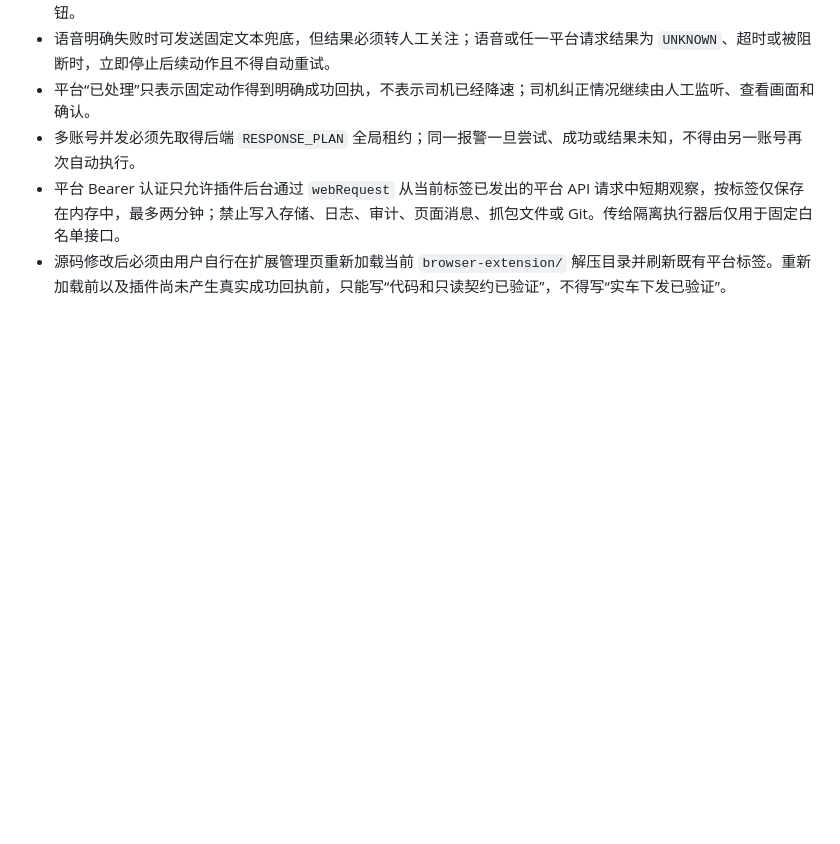
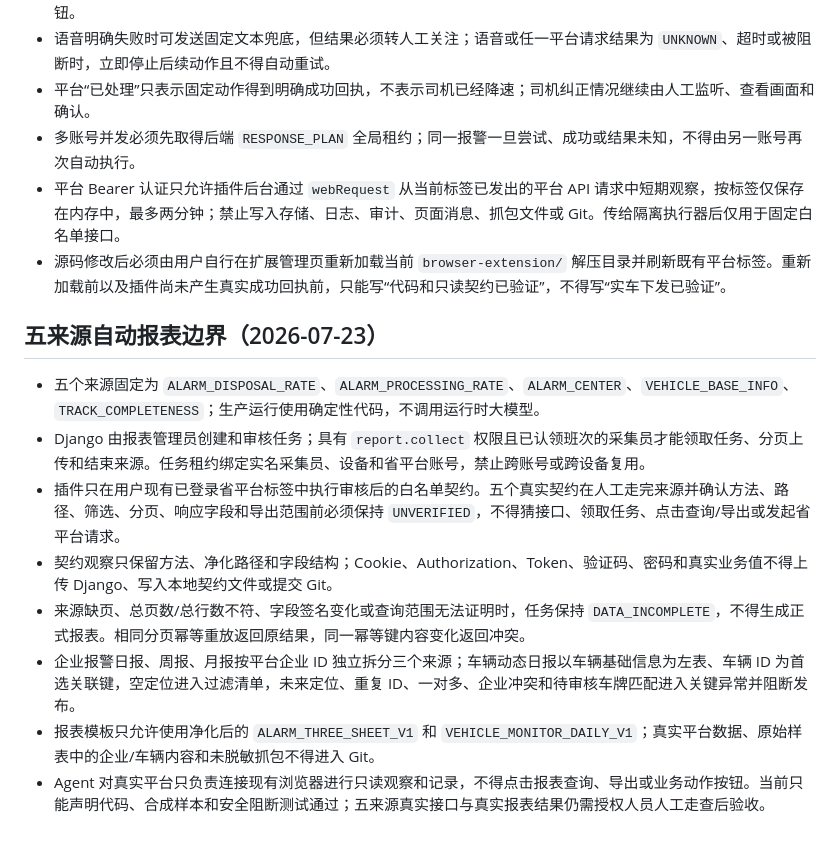
Before and after one commit to hyh204511-create/san-ke-yi-wei-alarm-assistant, a Markdown page: AGENTS.md, the part around the change. Drawn GitHub-style; blank space fills up the shorter version.

Commit message:
docs: record five-source report safety boundaries
Document deterministic runtime behavior, role separation, unverified-contract blocking, credential handling, completeness gates, template controls, and the Agent read-only boundary.

```diff
--- a/AGENTS.md
+++ b/AGENTS.md
@@ -91,3 +91,14 @@ curl http://127.0.0.1:17321/health
 - 多账号并发必须先取得后端 `RESPONSE_PLAN` 全局租约；同一报警一旦尝试、成功或结果未知，不得由另一账号再次自动执行。
 - 平台 Bearer 认证只允许插件后台通过 `webRequest` 从当前标签已发出的平台 API 请求中短期观察，按标签仅保存在内存中，最多两分钟；禁止写入存储、日志、审计、页面消息、抓包文件或 Git。传给隔离执行器后仅用于固定白名单接口。
 - 源码修改后必须由用户自行在扩展管理页重新加载当前 `browser-extension/` 解压目录并刷新既有平台标签。重新加载前以及插件尚未产生真实成功回执前，只能写“代码和只读契约已验证”，不得写“实车下发已验证”。
+
+## 五来源自动报表边界（2026-07-23）
+
+- 五个来源固定为 `ALARM_DISPOSAL_RATE`、`ALARM_PROCESSING_RATE`、`ALARM_CENTER`、`VEHICLE_BASE_INFO`、`TRACK_COMPLETENESS`；生产运行使用确定性代码，不调用运行时大模型。
+- Django 由报表管理员创建和审核任务；具有 `report.collect` 权限且已认领班次的采集员才能领取任务、分页上传和结束来源。任务租约绑定实名采集员、设备和省平台账号，禁止跨账号或跨设备复用。
+- 插件只在用户现有已登录省平台标签中执行审核后的白名单契约。五个真实契约在人工走完来源并确认方法、路径、筛选、分页、响应字段和导出范围前必须保持 `UNVERIFIED`，不得猜接口、领取任务、点击查询/导出或发起省平台请求。
+- 契约观察只保留方法、净化路径和字段结构；Cookie、Authorization、Token、验证码、密码和真实业务值不得上传 Django、写入本地契约文件或提交 Git。
+- 来源缺页、总页数/总行数不符、字段签名变化或查询范围无法证明时，任务保持 `DATA_INCOMPLETE`，不得生成正式报表。相同分页幂等重放返回原结果，同一幂等键内容变化返回冲突。
+- 企业报警日报、周报、月报按平台企业 ID 独立拆分三个来源；车辆动态日报以车辆基础信息为左表、车辆 ID 为首选关联键，空定位进入过滤清单，未来定位、重复 ID、一对多、企业冲突和待审核车牌匹配进入关键异常并阻断发布。
+- 报表模板只允许使用净化后的 `ALARM_THREE_SHEET_V1` 和 `VEHICLE_MONITOR_DAILY_V1`；真实平台数据、原始样表中的企业/车辆内容和未脱敏抓包不得进入 Git。
+- Agent 对真实平台只负责连接现有浏览器进行只读观察和记录，不得点击报表查询、导出或业务动作按钮。当前只能声明代码、合成样本和安全阻断测试通过；五来源真实接口与真实报表结果仍需授权人员人工走查后验收。
```
